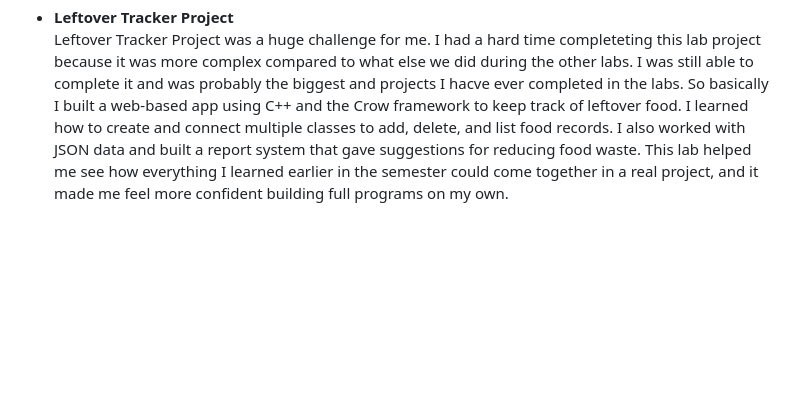
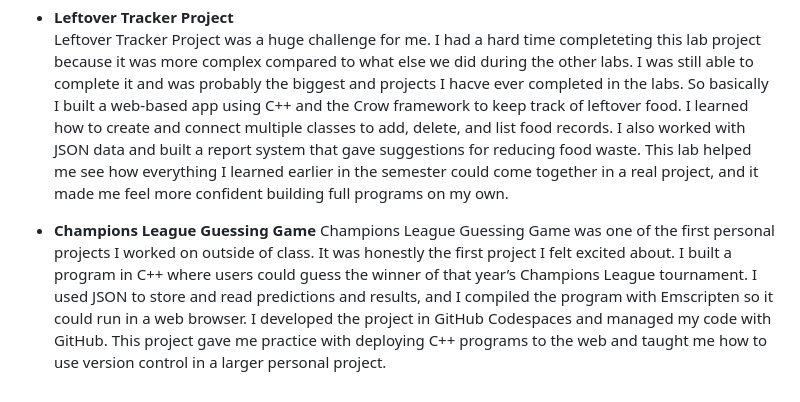
Before and after one commit to Yonathanaraya/yonathanaraya.github.io, a Markdown page: index.md, the part around the change. GitHub-like rendering; blank space fills up the shorter version.

Commit message:
Update portfolio with Champions League Guessing Game project

```diff
--- a/index.md
+++ b/index.md
@@ -27,3 +27,6 @@ My GitHub page is [http://github.com/yonathanaraya](http://github.com/yonathanar
 
 - **Leftover Tracker Project**
   Leftover Tracker Project was a huge challenge for me. I had a hard time completeting this lab project because it was more complex compared to what else we did during the other labs. I was still able to complete it and was probably the biggest and projects I hacve ever completed in the labs. So basically I built a web-based app using C++ and the Crow framework to keep track of leftover food. I learned how to create and connect multiple classes to add, delete, and list food records. I also worked with JSON data and built a report system that gave suggestions for reducing food waste. This lab helped me see how everything I learned earlier in the semester could come together in a real project, and it made me feel more confident building full programs on my own.
+
+- **Champions League Guessing Game**
+Champions League Guessing Game was one of the first personal projects I worked on outside of class. It was honestly the first project I felt excited about. I built a program in C++ where users could guess the winner of that year’s Champions League tournament. I used JSON to store and read predictions and results, and I compiled the program with Emscripten so it could run in a web browser. I developed the project in GitHub Codespaces and managed my code with GitHub. This project gave me practice with deploying C++ programs to the web and taught me how to use version control in a larger personal project.
```
